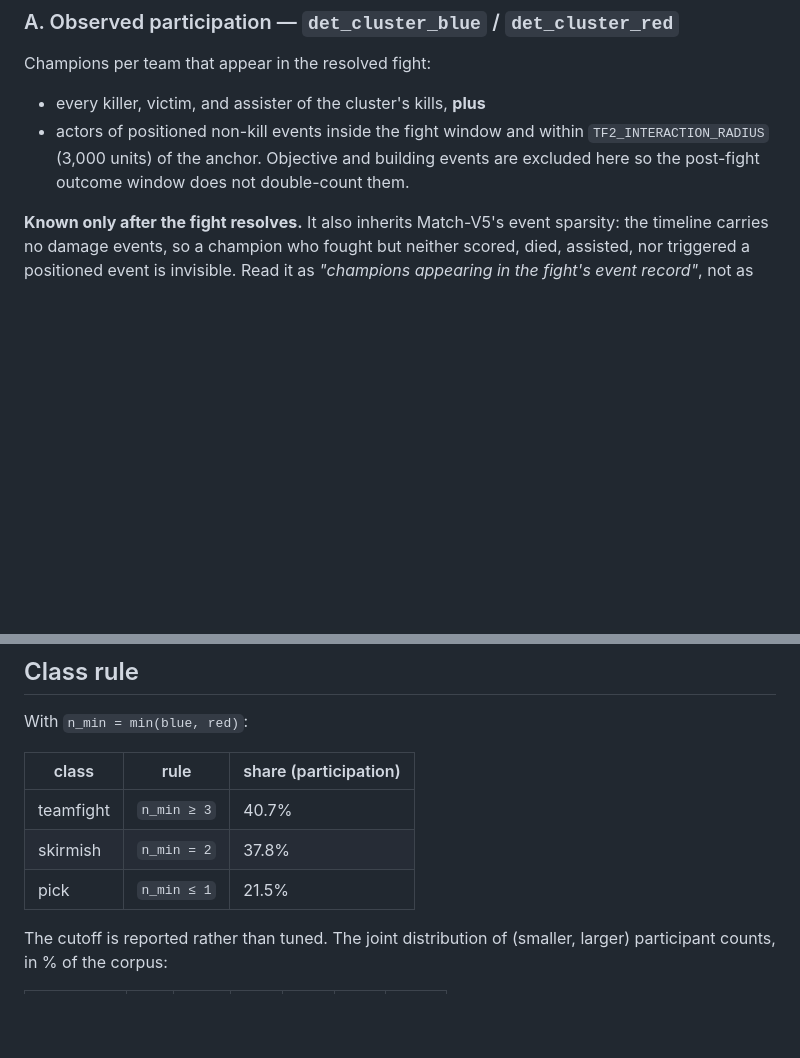
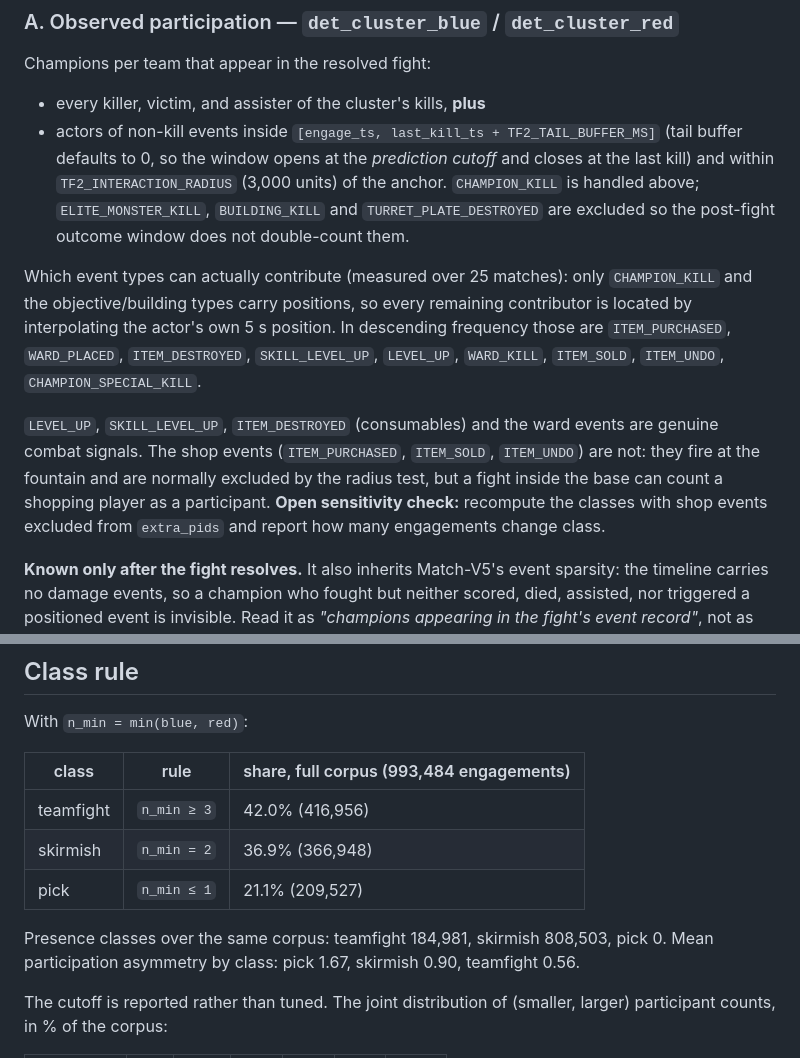
Before and after one commit to Lunecid/LOL_teamfight_Lab, a Markdown page: docs/ENGAGEMENT_SCALE_DEFINITION.md, 2 parts joined by grey strips. GitHub-like rendering; blank space fills up the shorter version.

Commit message:
Pin down what actually counts as a participant
Full-corpus class shares replace the 300-match sample's, and the
participation definition now names the event types that can contribute an
interaction actor.  Only kills and objectives carry positions, so every
other contributor is placed by interpolating its actor's 5 s position:
level-ups, skill level-ups, consumable destruction and ward events are
genuine combat signals, but shop events fire at the fountain and would
count a shopping player as a participant in a base fight.  Recorded as an
open sensitivity check.

```diff
--- a/docs/ENGAGEMENT_SCALE_DEFINITION.md
+++ b/docs/ENGAGEMENT_SCALE_DEFINITION.md
@@ -29,10 +29,27 @@ rate stays at 50.5–50.9%, so the operating point sits on a plateau.
 Champions per team that appear in the resolved fight:
 
 - every killer, victim, and assister of the cluster's kills, **plus**
-- actors of positioned non-kill events inside the fight window and within
-  `TF2_INTERACTION_RADIUS` (3,000 units) of the anchor. Objective and building
-  events are excluded here so the post-fight outcome window does not
-  double-count them.
+- actors of non-kill events inside `[engage_ts, last_kill_ts + TF2_TAIL_BUFFER_MS]`
+  (tail buffer defaults to 0, so the window opens at the *prediction cutoff*
+  and closes at the last kill) and within `TF2_INTERACTION_RADIUS` (3,000
+  units) of the anchor. `CHAMPION_KILL` is handled above;
+  `ELITE_MONSTER_KILL`, `BUILDING_KILL` and `TURRET_PLATE_DESTROYED` are
+  excluded so the post-fight outcome window does not double-count them.
+
+Which event types can actually contribute (measured over 25 matches): only
+`CHAMPION_KILL` and the objective/building types carry positions, so every
+remaining contributor is located by interpolating the actor's own 5 s
+position. In descending frequency those are `ITEM_PURCHASED`, `WARD_PLACED`,
+`ITEM_DESTROYED`, `SKILL_LEVEL_UP`, `LEVEL_UP`, `WARD_KILL`, `ITEM_SOLD`,
+`ITEM_UNDO`, `CHAMPION_SPECIAL_KILL`.
+
+`LEVEL_UP`, `SKILL_LEVEL_UP`, `ITEM_DESTROYED` (consumables) and the ward
+events are genuine combat signals. The shop events (`ITEM_PURCHASED`,
+`ITEM_SOLD`, `ITEM_UNDO`) are not: they fire at the fountain and are normally
+excluded by the radius test, but a fight inside the base can count a shopping
+player as a participant. **Open sensitivity check:** recompute the classes
+with shop events excluded from `extra_pids` and report how many engagements
+change class.
 
 **Known only after the fight resolves.** It also inherits Match-V5's event
 sparsity: the timeline carries no damage events, so a champion who fought but
@@ -52,11 +69,15 @@ kill-conditioned retrospective analysis, and the paper says so.
 
 With `n_min = min(blue, red)`:
 
-| class | rule | share (participation) |
+| class | rule | share, full corpus (993,484 engagements) |
 |---|---|---|
-| teamfight | `n_min ≥ 3` | 40.7% |
-| skirmish | `n_min = 2` | 37.8% |
-| pick | `n_min ≤ 1` | 21.5% |
+| teamfight | `n_min ≥ 3` | 42.0% (416,956) |
+| skirmish | `n_min = 2` | 36.9% (366,948) |
+| pick | `n_min ≤ 1` | 21.1% (209,527) |
+
+Presence classes over the same corpus: teamfight 184,981, skirmish 808,503,
+pick 0. Mean participation asymmetry by class: pick 1.67, skirmish 0.90,
+teamfight 0.56.
 
 The cutoff is reported rather than tuned. The joint distribution of
 (smaller, larger) participant counts, in % of the corpus:
```
